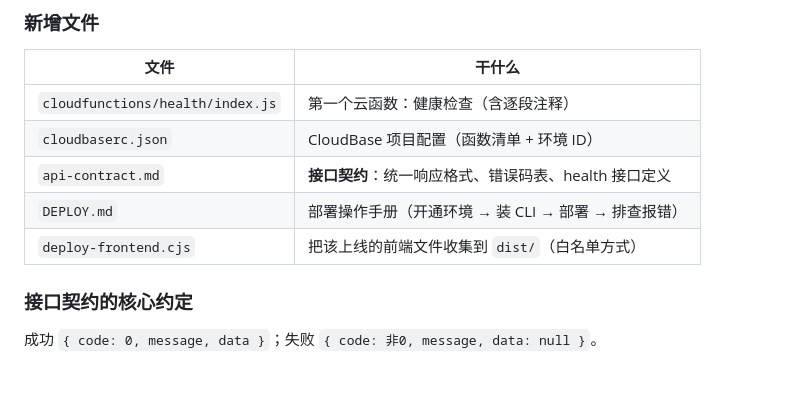
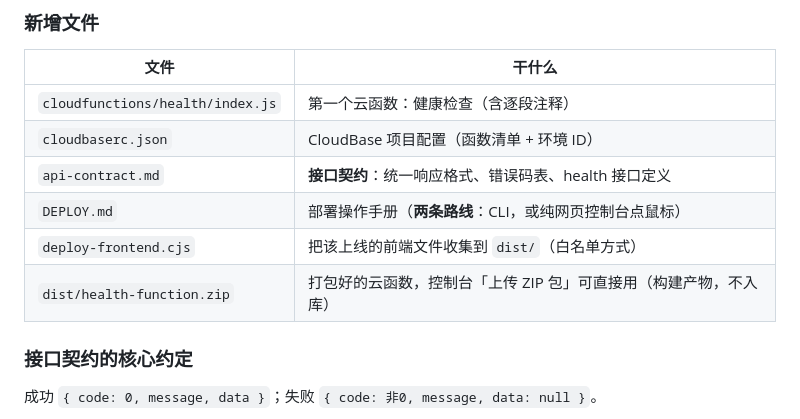
Before and after one commit to yuyanyanzu/my-website, a Markdown page: README.md, the part around the change. Rendered like a GitHub page; blank space fills up the shorter version.

Commit message:
Day 15｜补一条不装 CLI 的部署路线，降低开通门槛
改了什么：DEPLOY.md 第 2 节拆成两条路线（CLI / 纯网页控制台），给出控制台逐步操作与两个易踩的坑；README 的 Day 15 文件表同步
加了什么：dist/health-function.zip（控制台可直接上传的云函数包，构建产物不入库）

```diff
--- a/README.md
+++ b/README.md
@@ -216,8 +216,9 @@ NODE_PATH="C:/Users/胡政/.workbuddy/binaries/node/workspace/node_modules" \
 | `cloudfunctions/health/index.js` | 第一个云函数：健康检查（含逐段注释） |
 | `cloudbaserc.json` | CloudBase 项目配置（函数清单 + 环境 ID） |
 | `api-contract.md` | **接口契约**：统一响应格式、错误码表、health 接口定义 |
-| `DEPLOY.md` | 部署操作手册（开通环境 → 装 CLI → 部署 → 排查报错） |
+| `DEPLOY.md` | 部署操作手册（**两条路线**：CLI，或纯网页控制台点鼠标） |
 | `deploy-frontend.cjs` | 把该上线的前端文件收集到 `dist/`（白名单方式） |
+| `dist/health-function.zip` | 打包好的云函数，控制台「上传 ZIP 包」可直接用（构建产物，不入库） |
 
 ### 接口契约的核心约定
 
```
Also changed, not shown: DEPLOY.md (+53 -6 lines).
